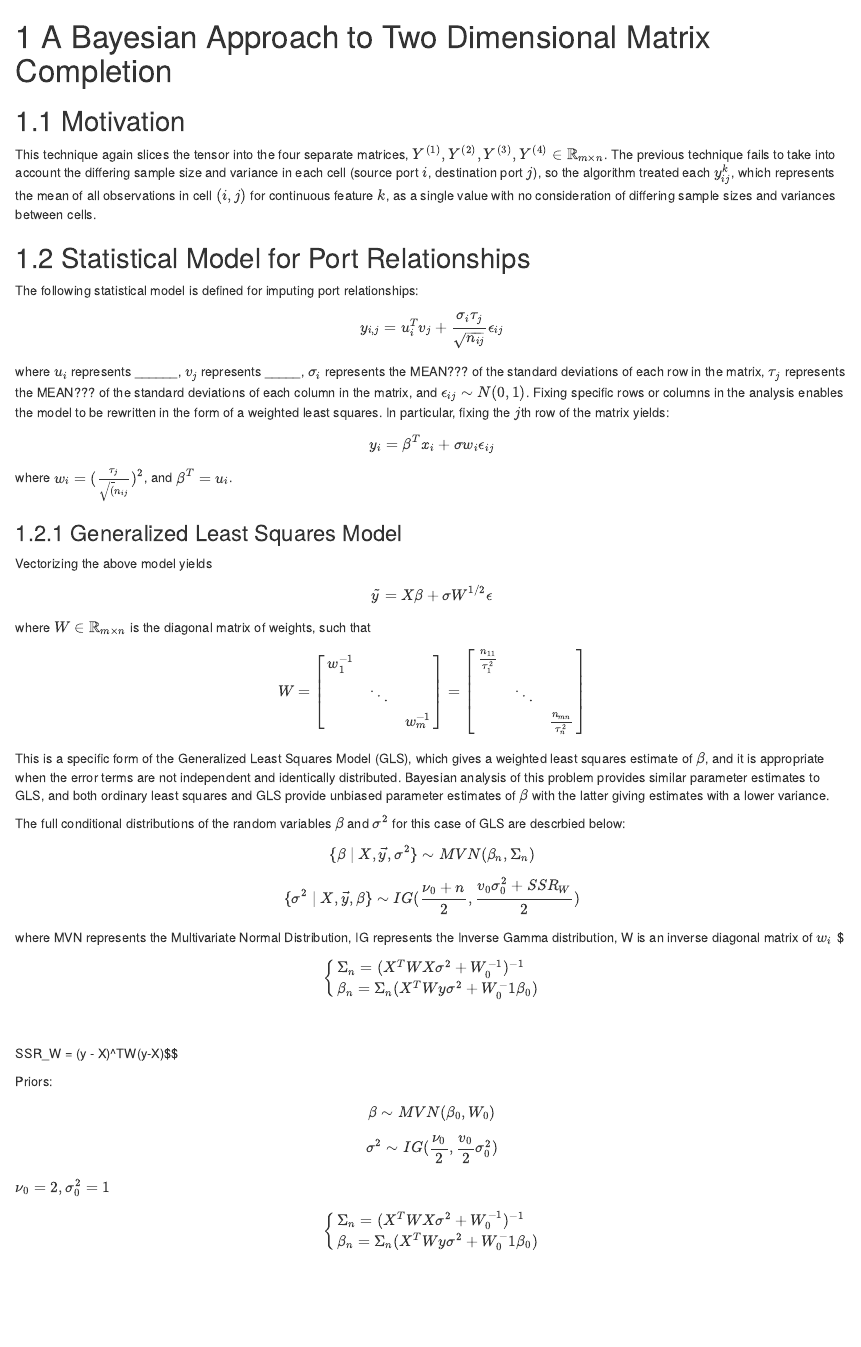
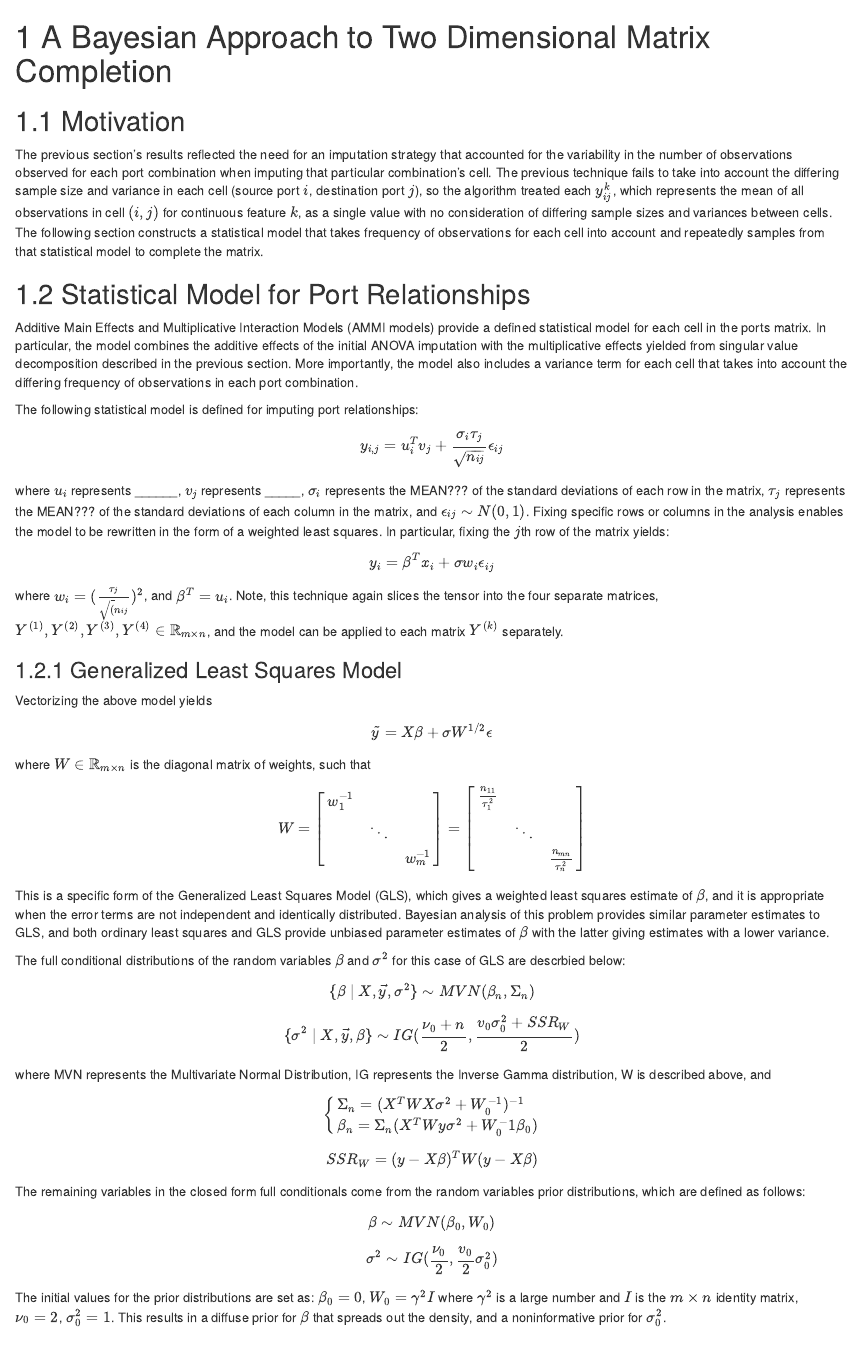
Before and after one commit to DukeStatSci/thesis-sp18-wu-anomalydet, an R Markdown document (index/04-gibbs.Rmd): the page in a window 1100 px wide, from its top. Rendered offline with R 4.5, knitr and Pandoc, with nearby package versions; drawn as R Markdown's standard HTML page in place of the format the file asks for.

Commit message:
write math for gibbs

```diff
--- a/index/04-gibbs.Rmd
+++ b/index/04-gibbs.Rmd
@@ -2,11 +2,13 @@
 
 ## Motivation
 
-This technique again slices the tensor into the four separate matrices, $Y^{(1)}, Y^{(2)}, Y^{(3)}, Y^{(4)} \in \mathbb{R}_{m \times n}$. The previous technique fails to take into account the differing sample size and variance in each cell (source port $i$, destination port $j$), so the algorithm treated each $y_{ij}^{k}$, which represents the mean of all observations in cell $(i,j)$ for continuous feature $k$, as a single value with no consideration of differing sample sizes and variances between cells.
+The previous section's results reflected the need for an imputation strategy that accounted for the variability in the number of observations observed for each port combination when imputing that particular combination's cell. The previous technique fails to take into account the differing sample size and variance in each cell (source port $i$, destination port $j$), so the algorithm treated each $y_{ij}^{k}$, which represents the mean of all observations in cell $(i,j)$ for continuous feature $k$, as a single value with no consideration of differing sample sizes and variances between cells. The following section constructs a statistical model that takes frequency of observations for each cell into account and repeatedly samples from that statistical model to complete the matrix.
 
 ## Statistical Model for Port Relationships
 
-The following statistical model is defined for imputing port relationships: $$y_{i,j} = u_i^Tv_j + \frac{\sigma_i \tau_j}{\sqrt{n_{ij}}}\epsilon_{ij}$$ where $u_i$ represents ______, $v_j$ represents _____, $\sigma_i$ represents the MEAN??? of the standard deviations of each row in the matrix, $\tau_j$ represents the MEAN??? of the standard deviations of each column in the matrix, and $\epsilon_{ij} \sim N(0,1)$. Fixing specific rows or columns in the analysis enables the model to be rewritten in the form of a weighted least squares. In particular, fixing the $j$th row of the matrix yields: $$y_i = \beta^Tx_i + \sigma w_i\epsilon_{ij}$$ where $w_i = (\frac{\tau_j}{\sqrt(n_{ij}})^2$, and $\beta^T = u_i$.
+Additive Main Effects and Multiplicative Interaction Models (AMMI models) provide a defined statistical model for each cell in the ports matrix. In particular, the model combines the additive effects of the initial ANOVA imputation with the multiplicative effects yielded from singular value decomposition described in the previous section. More importantly, the model also includes a variance term for each cell that takes into account the differing frequency of observations in each port combination.
+
+The following statistical model is defined for imputing port relationships: $$y_{i,j} = u_i^Tv_j + \frac{\sigma_i \tau_j}{\sqrt{n_{ij}}}\epsilon_{ij}$$ where $u_i$ represents ______, $v_j$ represents _____, $\sigma_i$ represents the MEAN??? of the standard deviations of each row in the matrix, $\tau_j$ represents the MEAN??? of the standard deviations of each column in the matrix, and $\epsilon_{ij} \sim N(0,1)$. Fixing specific rows or columns in the analysis enables the model to be rewritten in the form of a weighted least squares. In particular, fixing the $j$th row of the matrix yields: $$y_i = \beta^Tx_i + \sigma w_i\epsilon_{ij}$$ where $w_i = (\frac{\tau_j}{\sqrt(n_{ij}})^2$, and $\beta^T = u_i$. Note, this technique again slices the tensor into the four separate matrices, $Y^{(1)}, Y^{(2)}, Y^{(3)}, Y^{(4)} \in \mathbb{R}_{m \times n}$, and the model can be applied to each matrix $Y^{(k)}$ separately.
 
 ### Generalized Least Squares Model
 
@@ -26,33 +28,21 @@
 This is a specific form of the Generalized Least Squares Model (GLS), which gives a weighted least squares estimate of $\beta$, and it is appropriate when the error terms are not independent and identically distributed. Bayesian analysis of this problem provides similar parameter estimates to GLS, and both ordinary least squares and GLS provide unbiased parameter estimates of $\beta$ with the latter giving estimates with a lower variance.
 
 The full conditional distributions of the random variables $\beta$ and $\sigma^2$ for this case of GLS are descrbied below:
-
 $$\{\beta \mid X, \vec{y}, \sigma^2\} \sim MVN (\beta_n, \Sigma_n)$$
 $$\{\sigma^2 \mid X, \vec{y}, \beta\} \sim IG (\frac{\nu_0 + n}{2}, \frac{v_0\sigma^2_0 + SSR_W}{2})$$
-where MVN represents the Multivariate Normal Distribution, IG represents the Inverse Gamma distribution, W is an inverse diagonal matrix of $w_i$ $ \begin{cases}
+where MVN represents the Multivariate Normal Distribution, IG represents the Inverse Gamma distribution, W is described above, and
+$$ \begin{cases}
       \Sigma_n = (X^TWX\sigma^2+W_0^{-1})^{-1}\\
       \beta_n = \Sigma_n(X^TWy\sigma^2 + W_0^-1 \beta_0)
     \end{cases}$$
 $$SSR_W = (y - X\beta)^TW(y-X\beta)$$
 
-Priors:
-
+The remaining variables in the closed form full conditionals come from the random variables prior distributions, which are defined as follows:
 $$\beta \sim MVN (\beta_0, W_0)$$
 $$\sigma^2 \sim IG (\frac{\nu_0}{2}, \frac{v_0}{2}\sigma_0^2)$$
-$\nu_0 = 2, \sigma_0^2 = 1$
 
-$$ \begin{cases}
-      \Sigma_n = (X^TWX\sigma^2+W_0^{-1})^{-1}\\
-      \beta_n = \Sigma_n(X^TWy\sigma^2 + W_0^-1 \beta_0)
-    \end{cases}$$
-<!-- ## Motivation -->
+The initial values for the prior distributions are set as: $\beta_0 = 0$, $W_0 = \gamma^2I$ where $\gamma^2$ is a large number and $I$ is the $m \times n$ identity matrix, $\nu_0 = 2$, $\sigma_0^2 = 1$. This results in a diffuse prior for $\beta$ that spreads out the density, and a noninformative prior for $\sigma^2_0$.
 
-<!-- The previous section's results reflected the need for an imputation strategy that accounted for the variability in the number of observations observed for each port combination when imputing that particular combination's cell. The following section constructs a statistical model that takes frequency of observations for each cell into account and repeatedly samples from that statistical model to complete the matrix.  -->
-
-<!-- ## AMMI Model  -->
-
-<!-- Additive Main Effects and Multiplicative Interaction Models (AMMI models) provide a defined statistical model for each cell in the ports matrix. In particular, the model combines the additive effects of the initial ANOVA imputation with the multiplicative effects yielded from singular value decomposition described in the previous section. More importantly, the model also includes a variance term for each cell that takes into account the differing frequency of observations in each port combination. Applying the same mathematical notation as the previous section, the model is formally expressed: $$y_{i,j} = u + a_i + b_j + \mathbf{u_i}D\mathbf{v_j^T} + \sigma_{i,j}\epsilon_{i,j}$$ -->
-<!-- where $sigma_{i,j}$ is the variance for the $ith$ row $jth$ column in the ports combination matrix, and $\epsilon \sim N(0,1)$. -->
 
 ## Gibbs Sampling
 Using this model, we construct a Gibbs Sampler:
```
Also changed, not shown: index/freqs.rds (deleted), index/means_DB.rds (deleted), index/means_DP.rds (deleted), index/means_SB.rds (deleted), index/means_SP.rds (deleted), index/raw_ports.rds (deleted), index/vars_DB.rds (deleted), index/vars_DP.rds (deleted), index/vars_SB.rds (deleted), index/vars_SP.rds (deleted).
